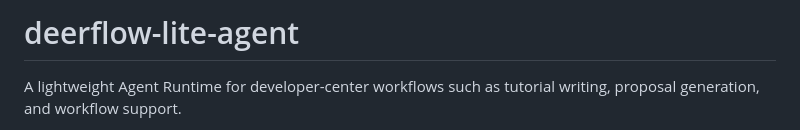
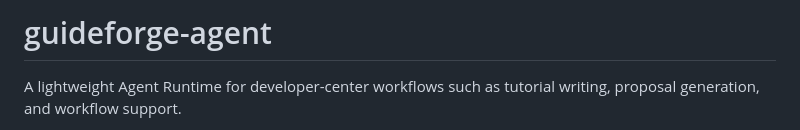
Before and after one commit to flyyelephant/guideforge-agent, a Markdown page: README.md, the part around the change. Rendered like a GitHub page.

```diff
--- a/README.md
+++ b/README.md
@@ -1,4 +1,4 @@
-# deerflow-lite-agent
+# guideforge-agent
 
 A lightweight Agent Runtime for developer-center workflows such as tutorial writing, proposal generation, and workflow support.
 
```
